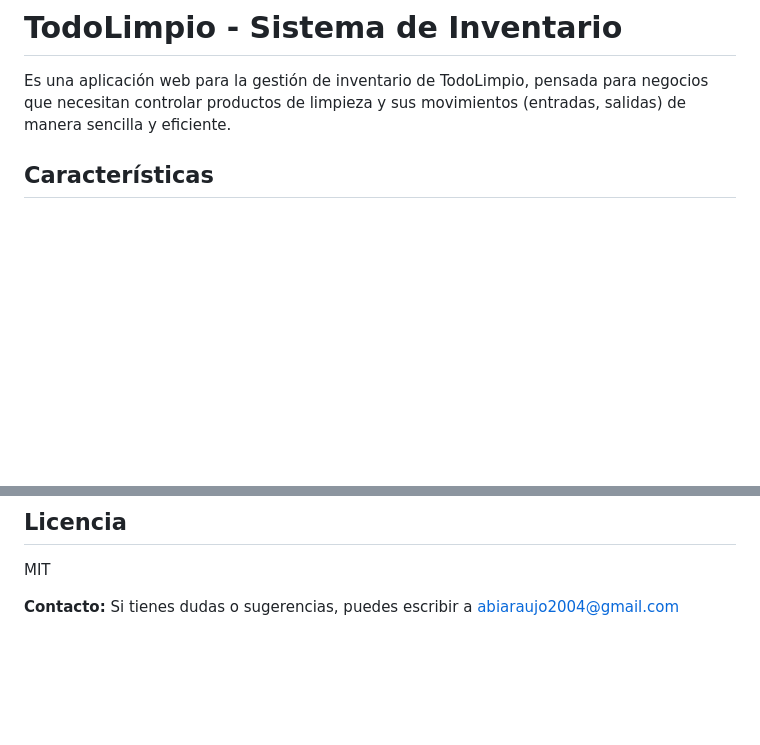
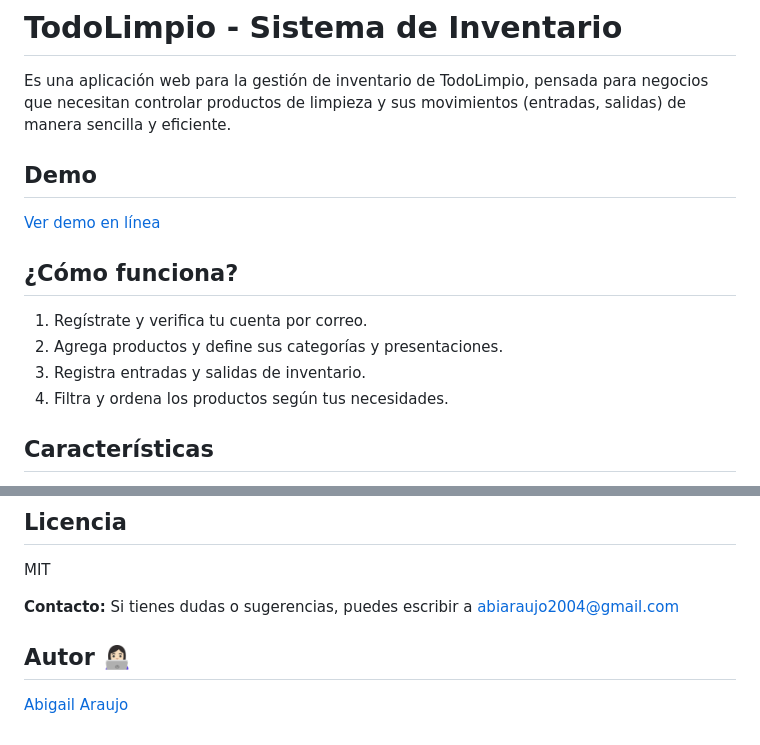
Before and after one commit to Abigail-Araujo/clean-products-inventory, a Markdown page: README.md, 2 parts joined by grey strips. Drawn GitHub-style; blank space fills up the shorter version.

```diff
--- a/README.md
+++ b/README.md
@@ -1,6 +1,17 @@
 # TodoLimpio - Sistema de Inventario
 
 Es una aplicación web para la gestión de inventario de TodoLimpio, pensada para negocios que necesitan controlar productos de limpieza y sus movimientos (entradas, salidas) de manera sencilla y eficiente.
+
+## Demo
+
+[Ver demo en línea](https://todolimpio.onrender.com)
+
+## ¿Cómo funciona?
+
+1. Regístrate y verifica tu cuenta por correo.
+2. Agrega productos y define sus categorías y presentaciones.
+3. Registra entradas y salidas de inventario.
+4. Filtra y ordena los productos según tus necesidades.
 
 ## Características
 
@@ -113,3 +124,7 @@ MIT
 
 **Contacto:**
 Si tienes dudas o sugerencias, puedes escribir a [abiaraujo2004@gmail.com](mailto:abiaraujo2004@gmail.com)
+
+## Autor 👩🏻‍💻
+
+[Abigail Araujo](https://github.com/Abigail-Araujo)
```
